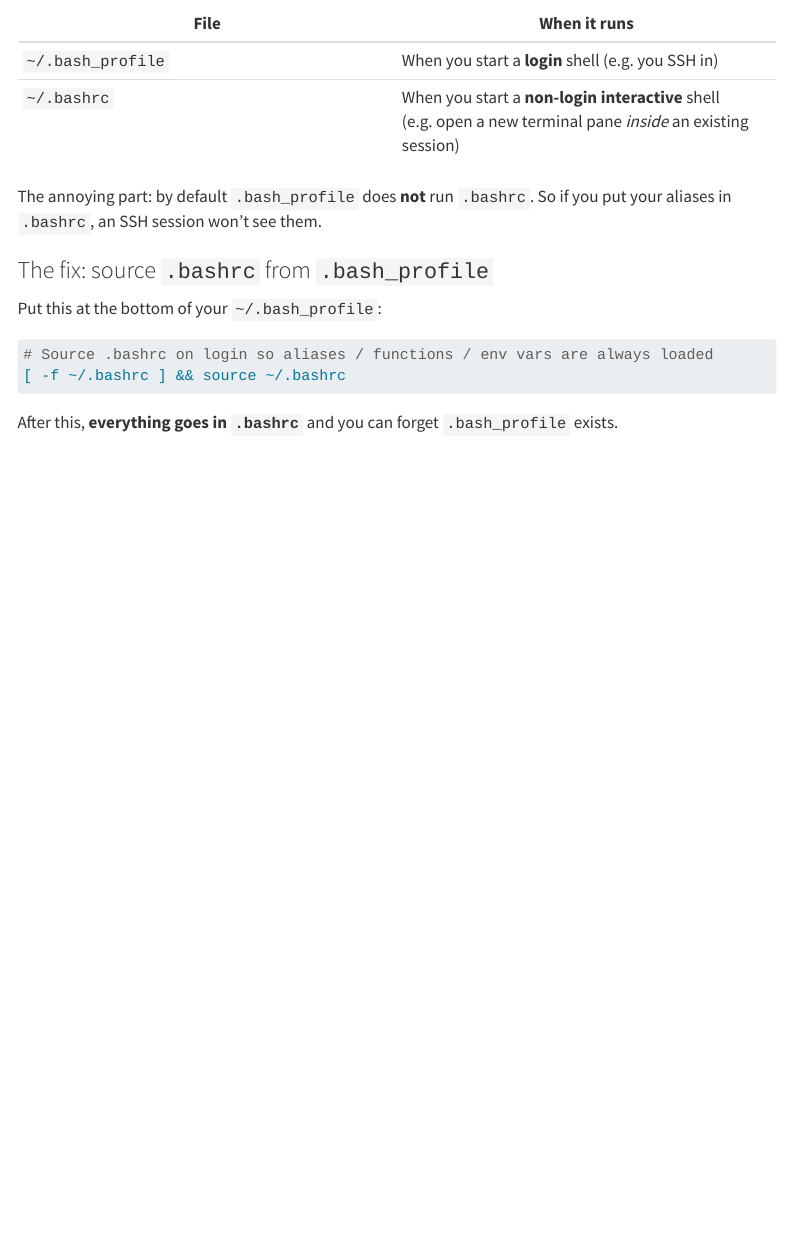
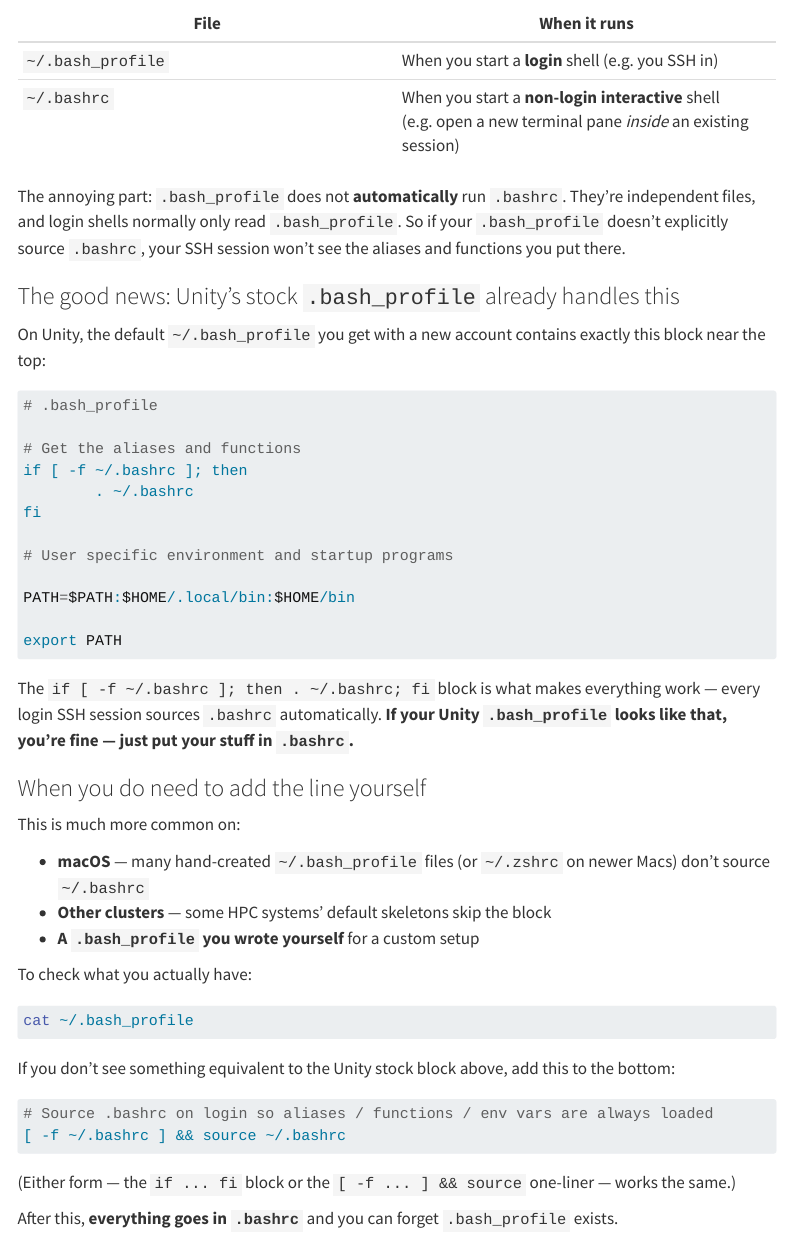
Before and after one commit to buckai-observatory/buckai-hpc-handbook, a Quarto document (hpc/shell_environment.qmd): the page in a window 1100 px wide, from 1160 px down. Rendered offline with R 4.5, knitr and Pandoc in place of Quarto, with nearby package versions; menus at the side of the page are left out; long lines of code are wrapped.

Commit message:
Clarify .bash_profile section: Unity's default already sources .bashrc
The previous wording implied users always need to add the sourcing
line. In practice Unity's stock .bash_profile already contains the
if [ -f ~/.bashrc ] block, so most users don't have to do anything.
The fix is mainly needed on macOS or hand-rolled setups.

Co-Authored-By: Claude Opus 4.7 (1M context) <noreply@anthropic.com>

````diff
--- a/hpc/shell_environment.qmd
+++ b/hpc/shell_environment.qmd
@@ -46,16 +46,51 @@ The rules are slightly weird:
 | `~/.bash_profile` | When you start a **login** shell (e.g. you SSH in) |
 | `~/.bashrc` | When you start a **non-login interactive** shell (e.g. open a new terminal pane *inside* an existing session) |
 
-The annoying part: by default `.bash_profile` does **not** run `.bashrc`. So if you put your aliases in `.bashrc`, an SSH session won't see them.
+The annoying part: `.bash_profile` does not **automatically** run `.bashrc`. They're independent files, and login shells normally only read `.bash_profile`. So if your `.bash_profile` doesn't explicitly source `.bashrc`, your SSH session won't see the aliases and functions you put there.
 
-### The fix: source `.bashrc` from `.bash_profile`
+### The good news: Unity's stock `.bash_profile` already handles this
 
-Put this at the bottom of your `~/.bash_profile`:
+On Unity, the default `~/.bash_profile` you get with a new account contains exactly this block near the top:
+
+```bash
+# .bash_profile
+
+# Get the aliases and functions
+if [ -f ~/.bashrc ]; then
+        . ~/.bashrc
+fi
+
+# User specific environment and startup programs
+
+PATH=$PATH:$HOME/.local/bin:$HOME/bin
+
+export PATH
+```
+
+The `if [ -f ~/.bashrc ]; then . ~/.bashrc; fi` block is what makes everything work — every login SSH session sources `.bashrc` automatically. **If your Unity `.bash_profile` looks like that, you're fine — just put your stuff in `.bashrc`.**
+
+### When you do need to add the line yourself
+
+This is much more common on:
+
+- **macOS** — many hand-created `~/.bash_profile` files (or `~/.zshrc` on newer Macs) don't source `~/.bashrc`
+- **Other clusters** — some HPC systems' default skeletons skip the block
+- **A `.bash_profile` you wrote yourself** for a custom setup
+
+To check what you actually have:
+
+```bash
+cat ~/.bash_profile
+```
+
+If you don't see something equivalent to the Unity stock block above, add this to the bottom:
 
 ```bash
 # Source .bashrc on login so aliases / functions / env vars are always loaded
 [ -f ~/.bashrc ] && source ~/.bashrc
 ```
+
+(Either form — the `if ... fi` block or the `[ -f ... ] && source` one-liner — works the same.)
 
 After this, **everything goes in `.bashrc`** and you can forget `.bash_profile` exists.
 
````
Also changed, not shown: docs/search.json, 1 other file.
